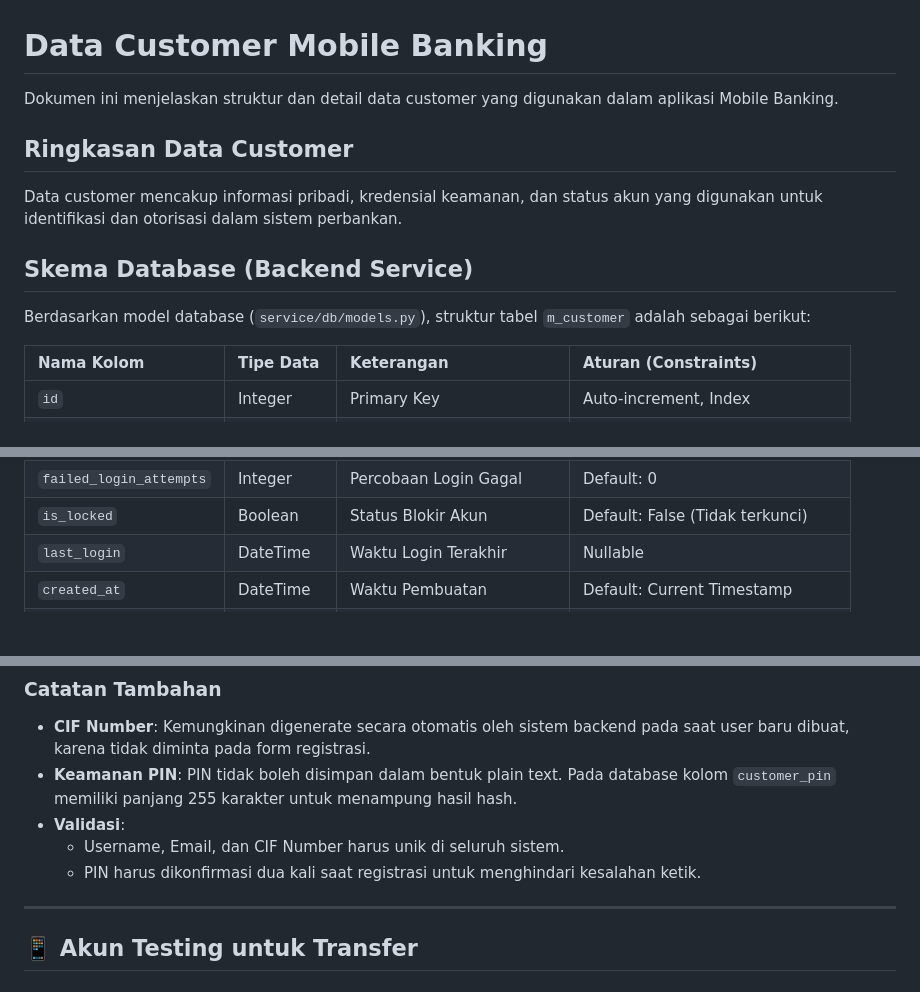
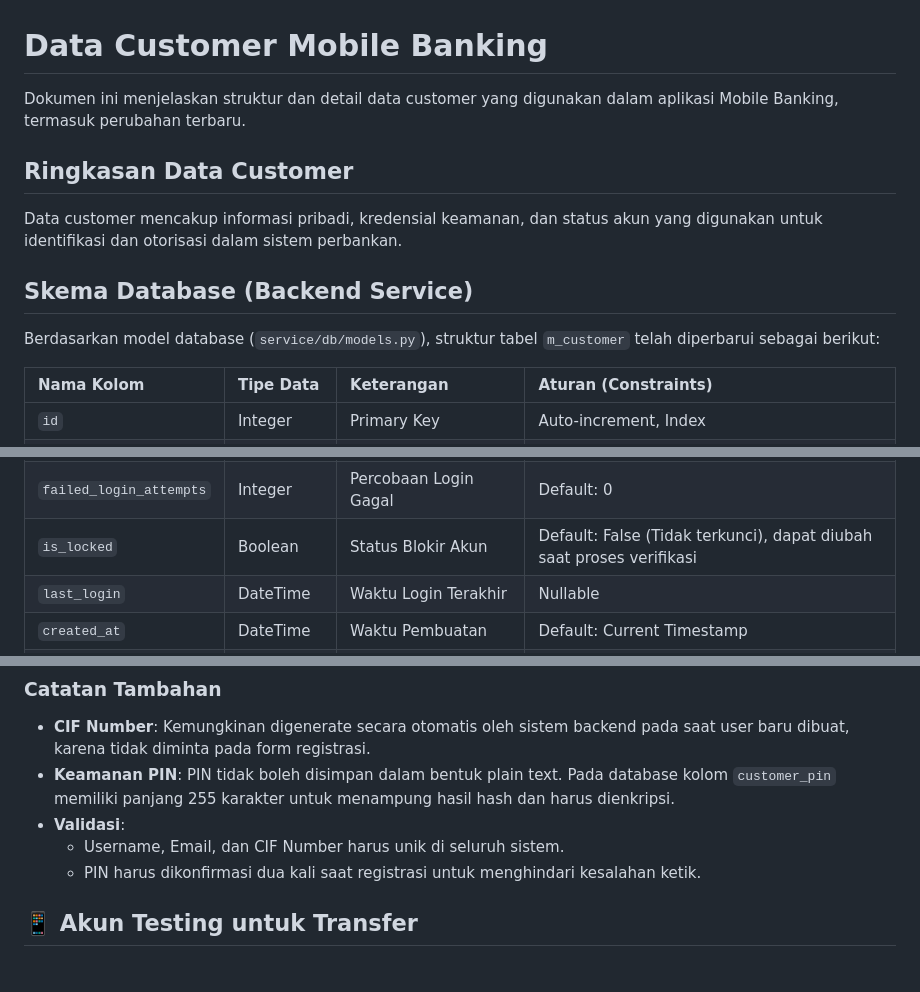
Before and after one commit to Nadhifxfx/Mobile-Banking, a Markdown page: DATA_CUSTOMER.md, 3 parts joined by grey strips. Drawn GitHub-style; blank space fills up the shorter version.

Commit message:
updt data

```diff
--- a/DATA_CUSTOMER.md
+++ b/DATA_CUSTOMER.md
@@ -1,6 +1,6 @@
 # Data Customer Mobile Banking
 
-Dokumen ini menjelaskan struktur dan detail data customer yang digunakan dalam aplikasi Mobile Banking.
+Dokumen ini menjelaskan struktur dan detail data customer yang digunakan dalam aplikasi Mobile Banking, termasuk perubahan terbaru.
 
 ## Ringkasan Data Customer
 
@@ -8,7 +8,7 @@ Data customer mencakup informasi pribadi, kredensial keamanan, dan status akun y
 
 ## Skema Database (Backend Service)
 
-Berdasarkan model database (`service/db/models.py`), struktur tabel `m_customer` adalah sebagai berikut:
+Berdasarkan model database (`service/db/models.py`), struktur tabel `m_customer` telah diperbarui sebagai berikut:
 
 | Nama Kolom | Tipe Data | Keterangan | Aturan (Constraints) |
 | :--- | :--- | :--- | :--- |
@@ -20,7 +20,7 @@ Berdasarkan model database (`service/db/models.py`), struktur tabel `m_customer`
 | `customer_phone` | String(20) | Nomor Telepon | Wajib |
 | `cif_number` | String(20) | Customer Identification File | Unik, Wajib |
 | `failed_login_attempts` | Integer | Percobaan Login Gagal | Default: 0 |
-| `is_locked` | Boolean | Status Blokir Akun | Default: False (Tidak terkunci) |
+| `is_locked` | Boolean | Status Blokir Akun | Default: False (Tidak terkunci), dapat diubah saat proses verifikasi |
 | `last_login` | DateTime | Waktu Login Terakhir | Nullable |
 | `created_at` | DateTime | Waktu Pembuatan | Default: Current Timestamp |
 | `updated_at` | DateTime | Waktu Update Terakhir | Default: Current Timestamp |
@@ -43,12 +43,11 @@ Data yang diminta dari pengguna saat pendaftaran:
 
 ### Catatan Tambahan
 *   **CIF Number**: Kemungkinan digenerate secara otomatis oleh sistem backend pada saat user baru dibuat, karena tidak diminta pada form registrasi.
-*   **Keamanan PIN**: PIN tidak boleh disimpan dalam bentuk plain text. Pada database kolom `customer_pin` memiliki panjang 255 karakter untuk menampung hasil hash.
+*   **Keamanan PIN**: PIN tidak boleh disimpan dalam bentuk plain text. Pada database kolom `customer_pin` memiliki panjang 255 karakter untuk menampung hasil hash dan harus dienkripsi.
 *   **Validasi**:
     *   Username, Email, dan CIF Number harus unik di seluruh sistem.
     *   PIN harus dikonfirmasi dua kali saat registrasi untuk menghindari kesalahan ketik.
 
----
 
 ## 📱 Akun Testing untuk Transfer
 
```
